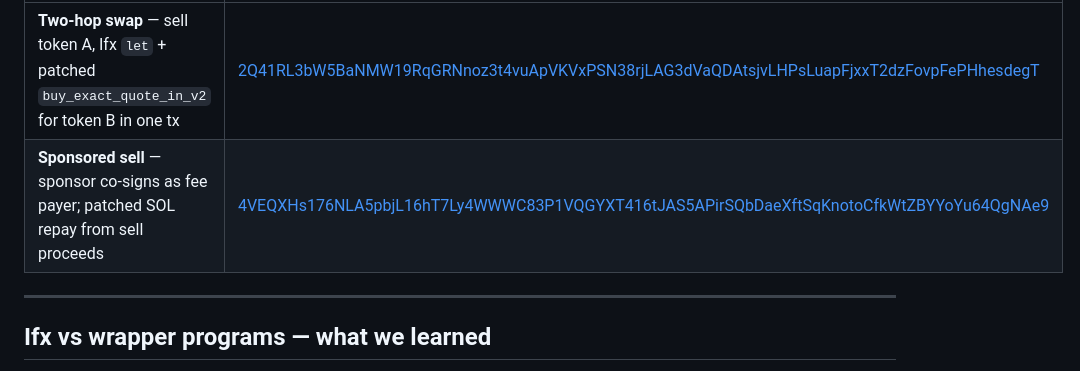
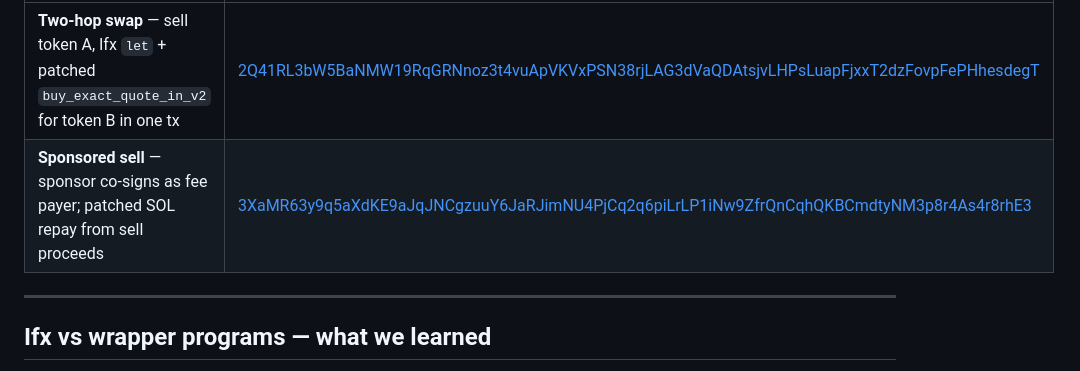
Before and after one commit to ifx-run/ifx-pumpfun-ext, a Markdown page: README.md, the part around the change. Drawn GitHub-style.

```diff
--- a/README.md
+++ b/README.md
@@ -67,7 +67,7 @@ Transactions assembled by this stack on Solana mainnet:
 | Flow | Solscan |
 |------|---------|
 | **Two-hop swap** — sell token A, Ifx `let` + patched `buy_exact_quote_in_v2` for token B in one tx | [2Q41RL3bW5BaNMW19RqGRNnoz3t4vuApVKVxPSN38rjLAG3dVaQDAtsjvLHPsLuapFjxxT2dzFovpFePHhesdegT](https://solscan.io/tx/2Q41RL3bW5BaNMW19RqGRNnoz3t4vuApVKVxPSN38rjLAG3dVaQDAtsjvLHPsLuapFjxxT2dzFovpFePHhesdegT) |
-| **Sponsored sell** — sponsor co-signs as fee payer; patched SOL repay from sell proceeds | [4VEQXHs176NLA5pbjL16hT7Ly4WWWC83P1VQGYXT416tJAS5APirSQbDaeXftSqKnotoCfkWtZBYYoYu64QgNAe9](https://solscan.io/tx/4VEQXHs176NLA5pbjL16hT7Ly4WWWC83P1VQGYXT416tJAS5APirSQbDaeXftSqKnotoCfkWtZBYYoYu64QgNAe9) |
+| **Sponsored sell** — sponsor co-signs as fee payer; patched SOL repay from sell proceeds | [3XaMR63y9q5aXdKE9aJqJNCgzuuY6JaRJimNU4PjCq2q6piLrLP1iNw9ZfrQnCqhQKBCmdtyNM3p8r4As4r8rhE3](https://solscan.io/tx/3XaMR63y9q5aXdKE9aJqJNCgzuuY6JaRJimNU4PjCq2q6piLrLP1iNw9ZfrQnCqhQKBCmdtyNM3p8r4As4r8rhE3) |
 
 ---
 
```
Also changed, not shown: README.zh-CN.md (+1 -1 lines).
